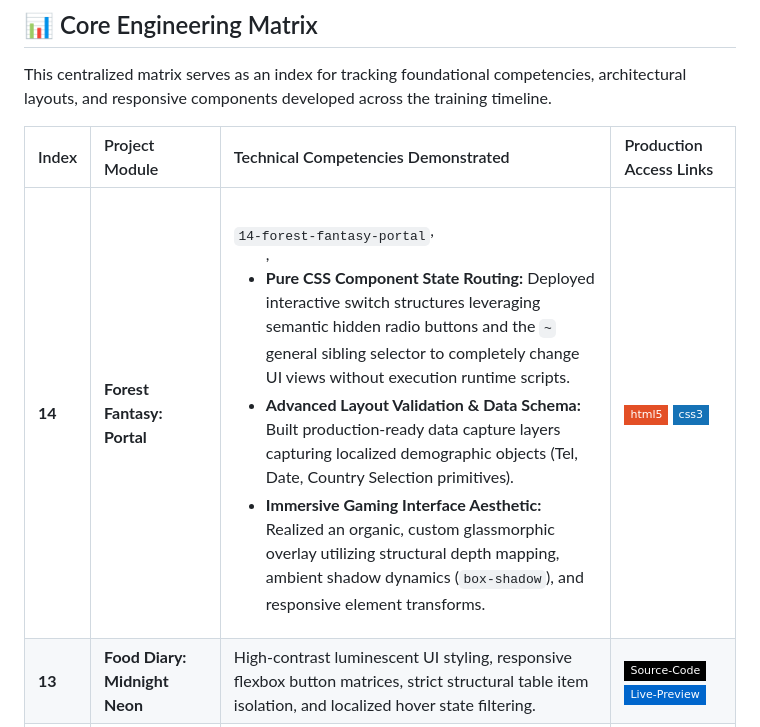
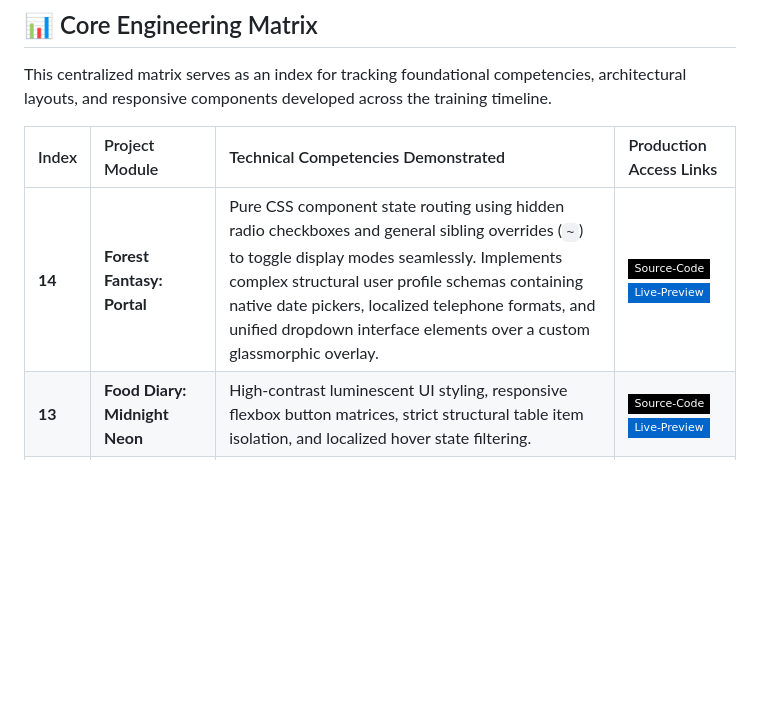
Before and after one commit to Aniqa-Fatani/frontend-engineering-sandbox, a Markdown page: README.md, the part around the change. GitHub-like rendering; badges without logos; blank space fills up the shorter version.

Commit message:
Revise project details and competencies in README
Updated project descriptions and technical competencies in the Core Engineering Matrix section of the README.

```diff
--- a/README.md
+++ b/README.md
@@ -6,7 +6,7 @@ This centralized matrix serves as an index for tracking foundational competencie
 
 | Index | Project Module | Technical Competencies Demonstrated | Production Access Links |
 | :--- | :--- | :--- | :--- |
-| **14** | **Forest Fantasy: Portal** | <br> <sub>`14-forest-fantasy-portal`</sub>,<ul>,<li>**Pure CSS Component State Routing:** Deployed interactive switch structures leveraging semantic hidden radio buttons and the `~` general sibling selector to completely change UI views without execution runtime scripts.</li><li>**Advanced Layout Validation & Data Schema:** Built production-ready data capture layers capturing localized demographic objects (Tel, Date, Country Selection primitives).</li><li>**Immersive Gaming Interface Aesthetic:** Realized an organic, custom glassmorphic overlay utilizing structural depth mapping, ambient shadow dynamics (`box-shadow`), and responsive element transforms.</li></ul> | ![HTML5](https://img.shields.io/badge/html5-%23E34F26.svg?style=flat-square&logo=html5&logoColor=white) ![CSS3](https://img.shields.io/badge/css3-%231572B6.svg?style=flat-square&logo=css3&logoColor=white) | [📂 Source](https://github.com/Aniqa-Fatani/frontend-engineering-sandbox/tree/main/Core-Archives/14-forest-fantasy-portal) <br> [🌐 Live Preview](https://aniqa-fatani.github.io/frontend-engineering-sandbox/Core-Archives/14-forest-fantasy-portal/) |
+| **14** | **Forest Fantasy: Portal** | Pure CSS component state routing using hidden radio checkboxes and general sibling overrides (`~`) to toggle display modes seamlessly. Implements complex structural user profile schemas containing native date pickers, localized telephone formats, and unified dropdown interface elements over a custom glassmorphic overlay. | [![Source Code](https://img.shields.io/badge/Source--Code-black?style=flat-square&logo=github)](./Core-Archives/14-forest-fantasy-portal/) &nbsp; [![Live Preview](https://img.shields.io/badge/Live--Preview-0066cc?style=flat-square&logo=githubpages&logoColor=white)](https://aniqa-fatani.github.io/frontend-engineering-sandbox/Core-Archives/14-forest-fantasy-portal/) |
 | **13** | **Food Diary: Midnight Neon** | High-contrast luminescent UI styling, responsive flexbox button matrices, strict structural table item isolation, and localized hover state filtering. | [![Source Code](https://img.shields.io/badge/Source--Code-black?style=flat-square&logo=github)](./Core-Archives/12-Weekly-Food-Diary/midnight-neon-edition/) &nbsp; [![Live Preview](https://img.shields.io/badge/Live--Preview-0066cc?style=flat-square&logo=githubpages&logoColor=white)](https://aniqa-fatani.github.io/frontend-engineering-sandbox/Core-Archives/12-Weekly-Food-Diary/midnight-neon-edition/) |
 | **12** | **Food Diary: Pastel Sky** | Advanced glassmorphic data modeling, multi-axis CSS keyframe micro-interactions, text-shadow depth layer printing, and dynamic root design token ecosystems. | [![Source Code](https://img.shields.io/badge/Source--Code-black?style=flat-square&logo=github)](./Core-Archives/12-Weekly-Food-Diary/pastel-sky-edition/) &nbsp; [![Live Preview](https://img.shields.io/badge/Live--Preview-0066cc?style=flat-square&logo=githubpages&logoColor=white)](https://aniqa-fatani.github.io/frontend-engineering-sandbox/Core-Archives/12-Weekly-Food-Diary/pastel-sky-edition/) |
 | **11** | **Tech-Dossier Typography** | CSS layout design systems, HSL/RGB color spaces, typographic letter-spacing tracking, external stylesheets. | [![Source Code](https://img.shields.io/badge/Source--Code-black?style=flat-square&logo=github)](./Core-Archives/11-tech-dossier-typography/) &nbsp; [![Live Preview](https://img.shields.io/badge/Live--Preview-0066cc?style=flat-square&logo=githubpages&logoColor=white)](https://aniqa-fatani.github.io/frontend-engineering-sandbox/Core-Archives/11-tech-dossier-typography/) |
```
